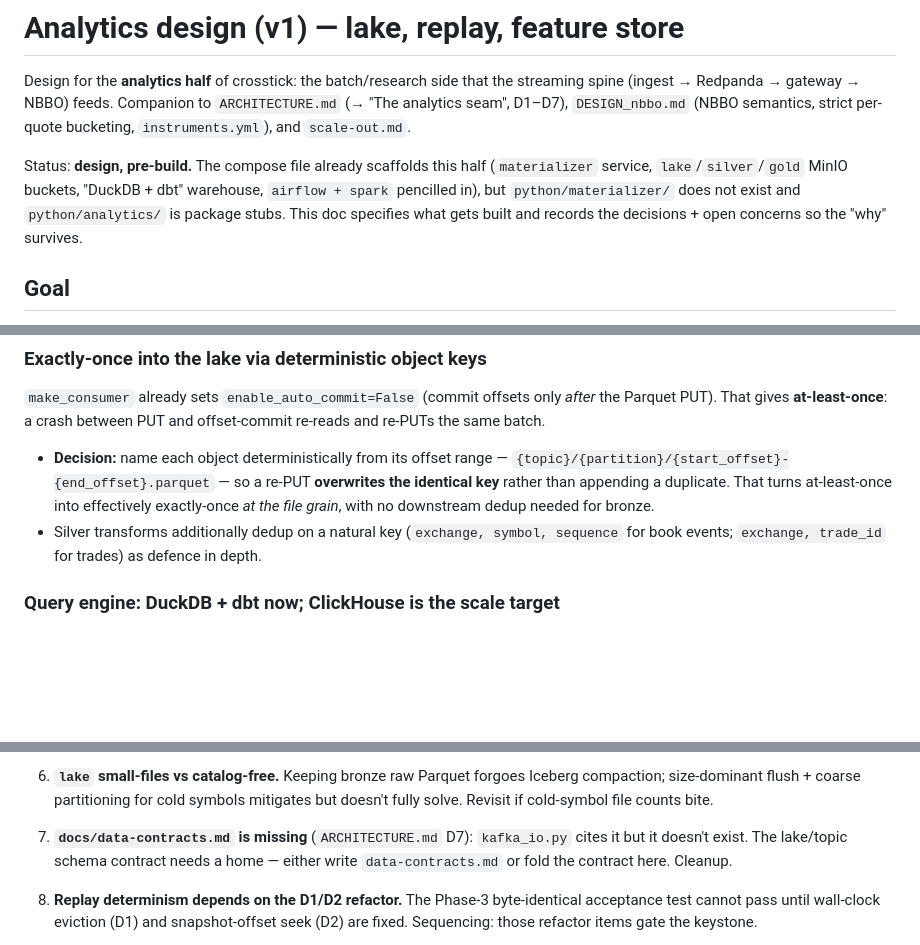
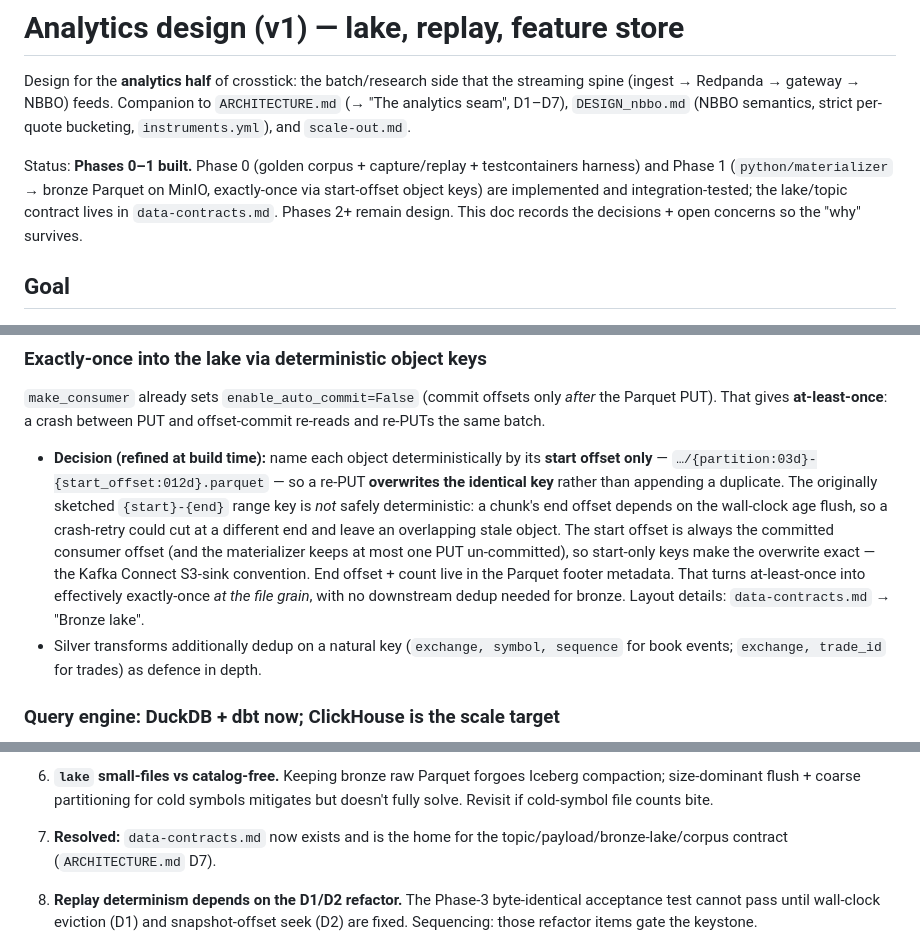
Before and after one commit to ryanp2718/crosstick, a Markdown page: docs/DESIGN_analytics.md, 3 parts joined by grey strips. Rendered like a GitHub page; blank space fills up the shorter version.

```diff
--- a/docs/DESIGN_analytics.md
+++ b/docs/DESIGN_analytics.md
@@ -5,11 +5,12 @@ streaming spine (ingest → Redpanda → gateway → NBBO) feeds. Companion to
 `ARCHITECTURE.md` (→ "The analytics seam", D1–D7), `DESIGN_nbbo.md` (NBBO
 semantics, strict per-quote bucketing, `instruments.yml`), and `scale-out.md`.
 
-Status: **design, pre-build.** The compose file already scaffolds this half
-(`materializer` service, `lake`/`silver`/`gold` MinIO buckets, "DuckDB + dbt"
-warehouse, `airflow + spark` pencilled in), but `python/materializer/` does not
-exist and `python/analytics/` is package stubs. This doc specifies what gets
-built and records the decisions + open concerns so the "why" survives.
+Status: **Phases 0–1 built.** Phase 0 (golden corpus + capture/replay +
+testcontainers harness) and Phase 1 (`python/materializer` → bronze Parquet on
+MinIO, exactly-once via start-offset object keys) are implemented and
+integration-tested; the lake/topic contract lives in `data-contracts.md`.
+Phases 2+ remain design. This doc records the decisions + open concerns so the
+"why" survives.
 
 ## Goal
 
@@ -77,11 +78,18 @@ loses the catalog-free property. Keep bronze dumb.
 *after* the Parquet PUT). That gives **at-least-once**: a crash between PUT and
 offset-commit re-reads and re-PUTs the same batch.
 
-- **Decision:** name each object deterministically from its offset range —
-  `{topic}/{partition}/{start_offset}-{end_offset}.parquet` — so a re-PUT
-  **overwrites the identical key** rather than appending a duplicate. That turns
-  at-least-once into effectively exactly-once *at the file grain*, with no
-  downstream dedup needed for bronze.
+- **Decision (refined at build time):** name each object deterministically by
+  its **start offset only** — `…/{partition:03d}-{start_offset:012d}.parquet` —
+  so a re-PUT **overwrites the identical key** rather than appending a
+  duplicate. The originally sketched `{start}-{end}` range key is *not* safely
+  deterministic: a chunk's end offset depends on the wall-clock age flush, so a
+  crash-retry could cut at a different end and leave an overlapping stale
+  object. The start offset is always the committed consumer offset (and the
+  materializer keeps at most one PUT un-committed), so start-only keys make the
+  overwrite exact — the Kafka Connect S3-sink convention. End offset + count
+  live in the Parquet footer metadata. That turns at-least-once into
+  effectively exactly-once *at the file grain*, with no downstream dedup needed
+  for bronze. Layout details: `data-contracts.md` → "Bronze lake".
 - Silver transforms additionally dedup on a natural key
   (`exchange, symbol, sequence` for book events; `exchange, trade_id` for trades)
   as defence in depth.
@@ -304,9 +312,8 @@ Genuinely unresolved — flagged for verification / decision, not yet locked.
    Iceberg compaction; size-dominant flush + coarse partitioning for cold symbols
    mitigates but doesn't fully solve. Revisit if cold-symbol file counts bite.
 
-7. **`docs/data-contracts.md` is missing** (`ARCHITECTURE.md` D7): `kafka_io.py`
-   cites it but it doesn't exist. The lake/topic schema contract needs a home —
-   either write `data-contracts.md` or fold the contract here. Cleanup.
+7. **Resolved:** `data-contracts.md` now exists and is the home for the
+   topic/payload/bronze-lake/corpus contract (`ARCHITECTURE.md` D7).
 
 8. **Replay determinism depends on the D1/D2 refactor.** The Phase-3
    byte-identical acceptance test cannot pass until wall-clock eviction (D1) and
```
Also changed, not shown: docs/data-contracts.md (+38 -0 lines).
